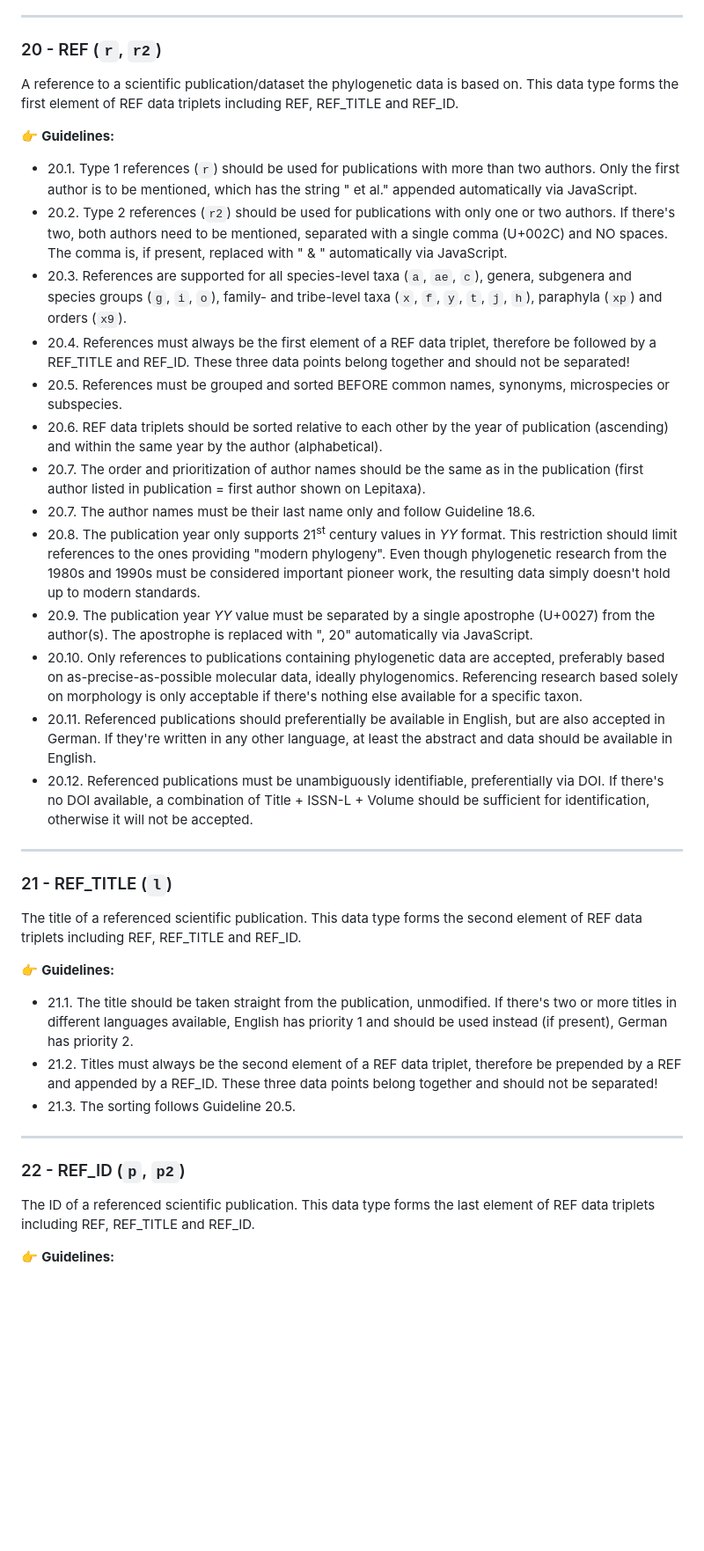
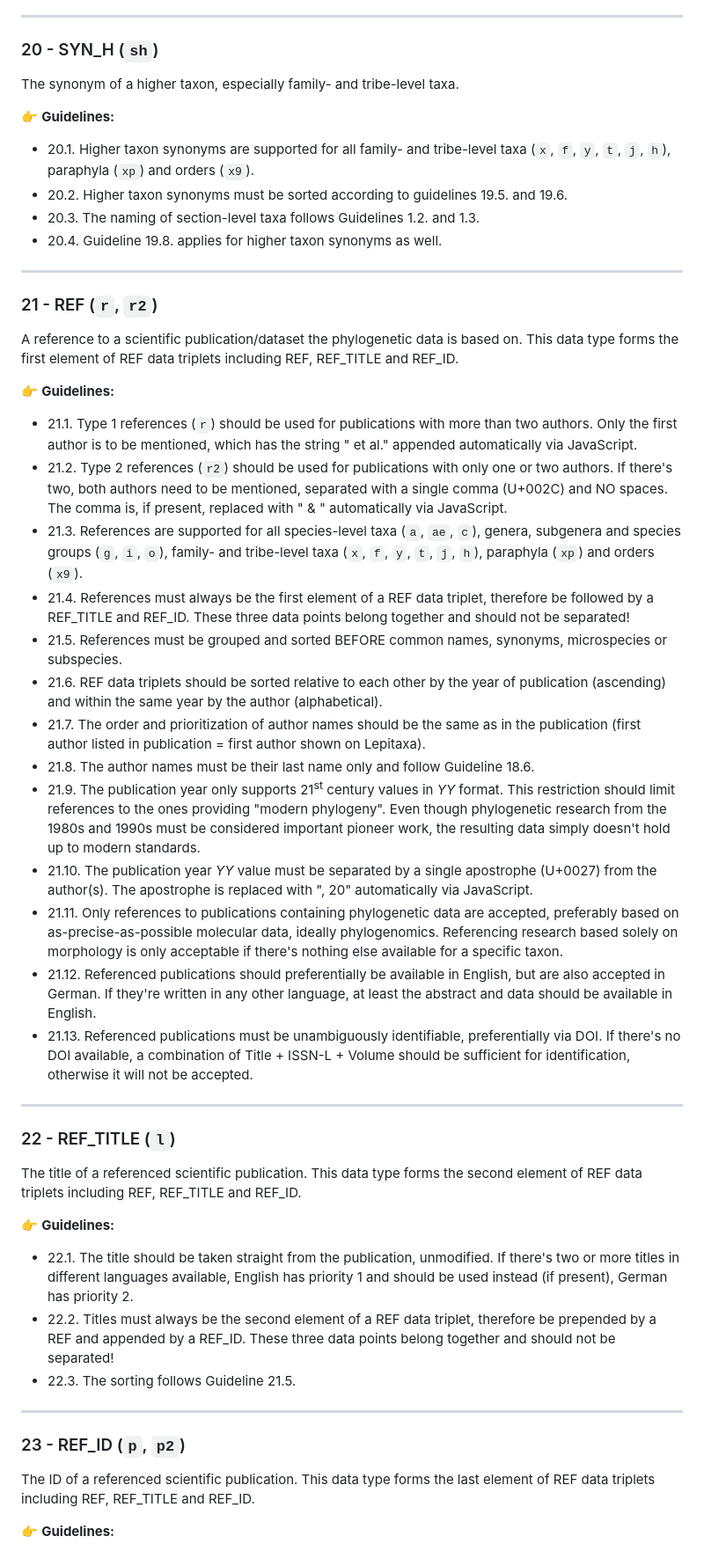
Before and after one commit to lepitaxa/lepitaxa.github.io, a Markdown page: README.md, the part around one of its changes. Shown at 88% size. Drawn GitHub-style; blank space fills up the shorter version.

Commit message:
Updated README
- Added sh datatype description and guidelines
- Fixed guideline numbering
- Added new formatting to data type table

```diff
--- a/README.md
+++ b/README.md
@@ -334,35 +335,45 @@ A binomial or trinomial synonym of a species, subspecies or microspecies. These
 - 19.8. Only important and somewhat commonly encountered or recent synonyms should be listed to keep the dataset from getting too bloated with obsolete names. There're excessive numbers of synonyms available for some taxa of which most can be safely ignored.
 
 ---
-### 20 - REF (`r`, `r2`)
+### 20 - SYN_H (`sh`)
+The synonym of a higher taxon, especially family- and tribe-level taxa.
+
+:point_right: **Guidelines:**
+- 20.1. Higher taxon synonyms are supported for all family- and tribe-level taxa (`x`, `f`, `y`, `t`, `j`, `h`), paraphyla (`xp`) and orders (`x9`).
+- 20.2. Higher taxon synonyms must be sorted according to guidelines 19.5. and 19.6.
+- 20.3. The naming of section-level taxa follows Guidelines 1.2. and 1.3.
+- 20.4. Guideline 19.8. applies for higher taxon synonyms as well.
+
+---
+### 21 - REF (`r`, `r2`)
 A reference to a scientific publication/dataset the phylogenetic data is based on. This data type forms the first element of REF data triplets including REF, REF_TITLE and REF_ID.
 
 :point_right: **Guidelines:**
-- 20.1. Type 1 references (`r`) should be used for publications with more than two authors. Only the first author is to be mentioned, which has the string " et al." appended automatically via JavaScript.
-- 20.2. Type 2 references (`r2`) should be used for publications with only one or two authors. If there's two, both authors need to be mentioned, separated with a single comma (U+002C) and NO spaces. The comma is, if present, replaced with " & " automatically via JavaScript.
-- 20.3. References are supported for all species-level taxa (`a`, `ae`, `c`), genera, subgenera and species groups (`g`, `i`, `o`), family- and tribe-level taxa (`x`, `f`, `y`, `t`, `j`, `h`), paraphyla (`xp`) and orders (`x9`).
-- 20.4. References must always be the first element of a REF data triplet, therefore be followed by a REF_TITLE and REF_ID. These three data points belong together and should not be separated!
-- 20.5. References must be grouped and sorted BEFORE common names, synonyms, microspecies or subspecies.
-- 20.6. REF data triplets should be sorted relative to each other by the year of publication (ascending) and within the same year by the author (alphabetical).
-- 20.7. The order and prioritization of author names should be the same as in the publication (first author listed in publication = first author shown on Lepitaxa).
-- 20.7. The author names must be their last name only and follow Guideline 18.6.
-- 20.8. The publication year only supports 21<sup>st</sup> century values in _YY_ format. This restriction should limit references to the ones providing "modern phylogeny". Even though phylogenetic research from the 1980s and 1990s must be considered important pioneer work, the resulting data simply doesn't hold up to modern standards.
-- 20.9. The publication year _YY_ value must be separated by a single apostrophe (U+0027) from the author(s). The apostrophe is replaced with ", 20" automatically via JavaScript.
-- 20.10. Only references to publications containing phylogenetic data are accepted, preferably based on as-precise-as-possible molecular data, ideally phylogenomics. Referencing research based solely on morphology is only acceptable if there's nothing else available for a specific taxon.
-- 20.11. Referenced publications should preferentially be available in English, but are also accepted in German. If they're written in any other language, at least the abstract and data should be available in English.
-- 20.12. Referenced publications must be unambiguously identifiable, preferentially via DOI. If there's no DOI available, a combination of Title + ISSN-L + Volume should be sufficient for identification, otherwise it will not be accepted.
+- 21.1. Type 1 references (`r`) should be used for publications with more than two authors. Only the first author is to be mentioned, which has the string " et al." appended automatically via JavaScript.
+- 21.2. Type 2 references (`r2`) should be used for publications with only one or two authors. If there's two, both authors need to be mentioned, separated with a single comma (U+002C) and NO spaces. The comma is, if present, replaced with " & " automatically via JavaScript.
+- 21.3. References are supported for all species-level taxa (`a`, `ae`, `c`), genera, subgenera and species groups (`g`, `i`, `o`), family- and tribe-level taxa (`x`, `f`, `y`, `t`, `j`, `h`), paraphyla (`xp`) and orders (`x9`).
+- 21.4. References must always be the first element of a REF data triplet, therefore be followed by a REF_TITLE and REF_ID. These three data points belong together and should not be separated!
+- 21.5. References must be grouped and sorted BEFORE common names, synonyms, microspecies or subspecies.
+- 21.6. REF data triplets should be sorted relative to each other by the year of publication (ascending) and within the same year by the author (alphabetical).
+- 21.7. The order and prioritization of author names should be the same as in the publication (first author listed in publication = first author shown on Lepitaxa).
+- 21.8. The author names must be their last name only and follow Guideline 18.6.
+- 21.9. The publication year only supports 21<sup>st</sup> century values in _YY_ format. This restriction should limit references to the ones providing "modern phylogeny". Even though phylogenetic research from the 1980s and 1990s must be considered important pioneer work, the resulting data simply doesn't hold up to modern standards.
+- 21.10. The publication year _YY_ value must be separated by a single apostrophe (U+0027) from the author(s). The apostrophe is replaced with ", 20" automatically via JavaScript.
+- 21.11. Only references to publications containing phylogenetic data are accepted, preferably based on as-precise-as-possible molecular data, ideally phylogenomics. Referencing research based solely on morphology is only acceptable if there's nothing else available for a specific taxon.
+- 21.12. Referenced publications should preferentially be available in English, but are also accepted in German. If they're written in any other language, at least the abstract and data should be available in English.
+- 21.13. Referenced publications must be unambiguously identifiable, preferentially via DOI. If there's no DOI available, a combination of Title + ISSN-L + Volume should be sufficient for identification, otherwise it will not be accepted.
 
 ---
-### 21 - REF_TITLE (`l`)
+### 22 - REF_TITLE (`l`)
 The title of a referenced scientific publication. This data type forms the second element of REF data triplets including REF, REF_TITLE and REF_ID.
 
 :point_right: **Guidelines:**
-- 21.1. The title should be taken straight from the publication, unmodified. If there's two or more titles in different languages available, English has priority 1 and should be used instead (if present), German has priority 2.
-- 21.2. Titles must always be the second element of a REF data triplet, therefore be prepended by a REF and appended by a REF_ID. These three data points belong together and should not be separated!
-- 21.3. The sorting follows Guideline 20.5.
+- 22.1. The title should be taken straight from the publication, unmodified. If there's two or more titles in different languages available, English has priority 1 and should be used instead (if present), German has priority 2.
+- 22.2. Titles must always be the second element of a REF data triplet, therefore be prepended by a REF and appended by a REF_ID. These three data points belong together and should not be separated!
+- 22.3. The sorting follows Guideline 21.5.
 
 ---
-### 22 - REF_ID (`p`, `p2`)
+### 23 - REF_ID (`p`, `p2`)
 The ID of a referenced scientific publication. This data type forms the last element of REF data triplets including REF, REF_TITLE and REF_ID.
 
 :point_right: **Guidelines:**
```
Also changed, not shown: other parts of README.md (+25 -24 lines).
